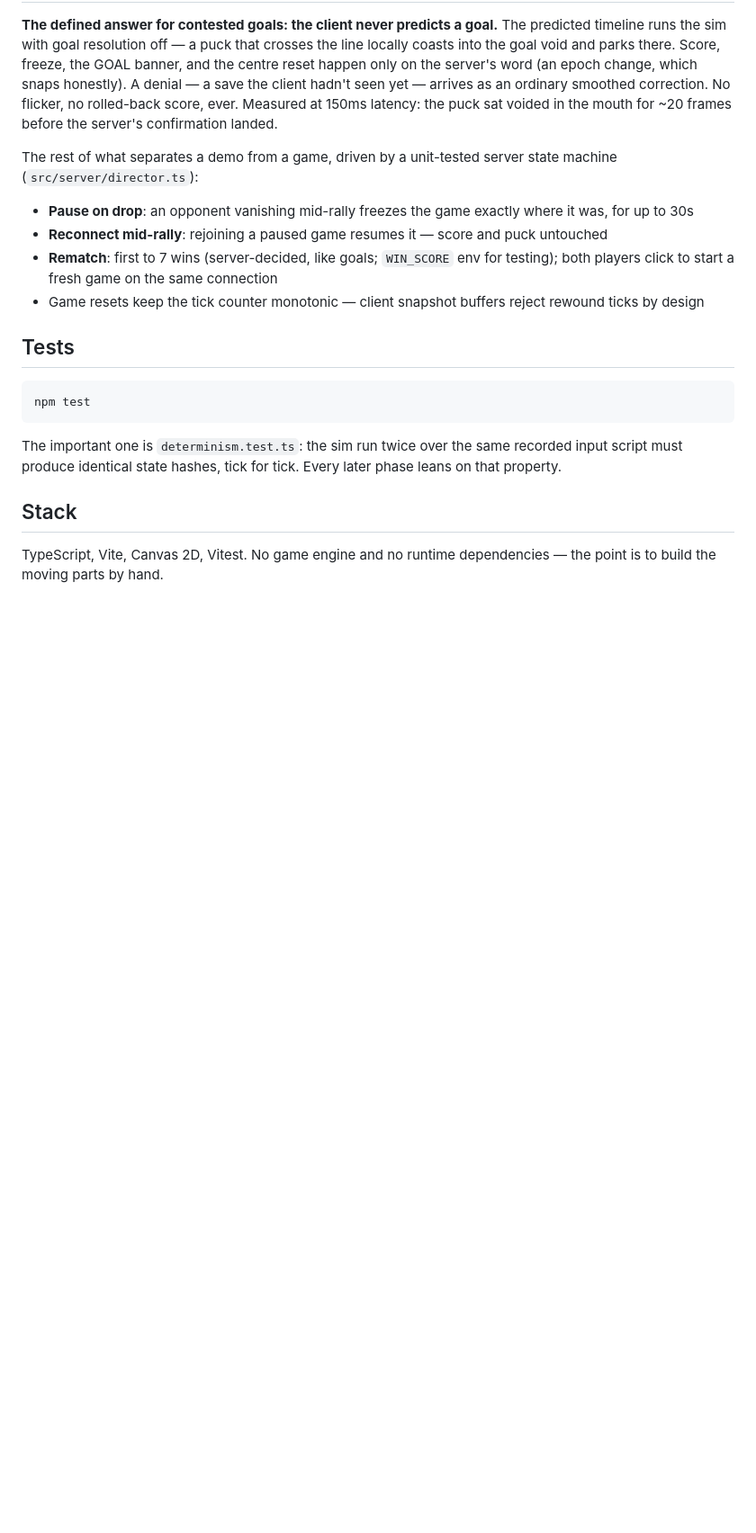
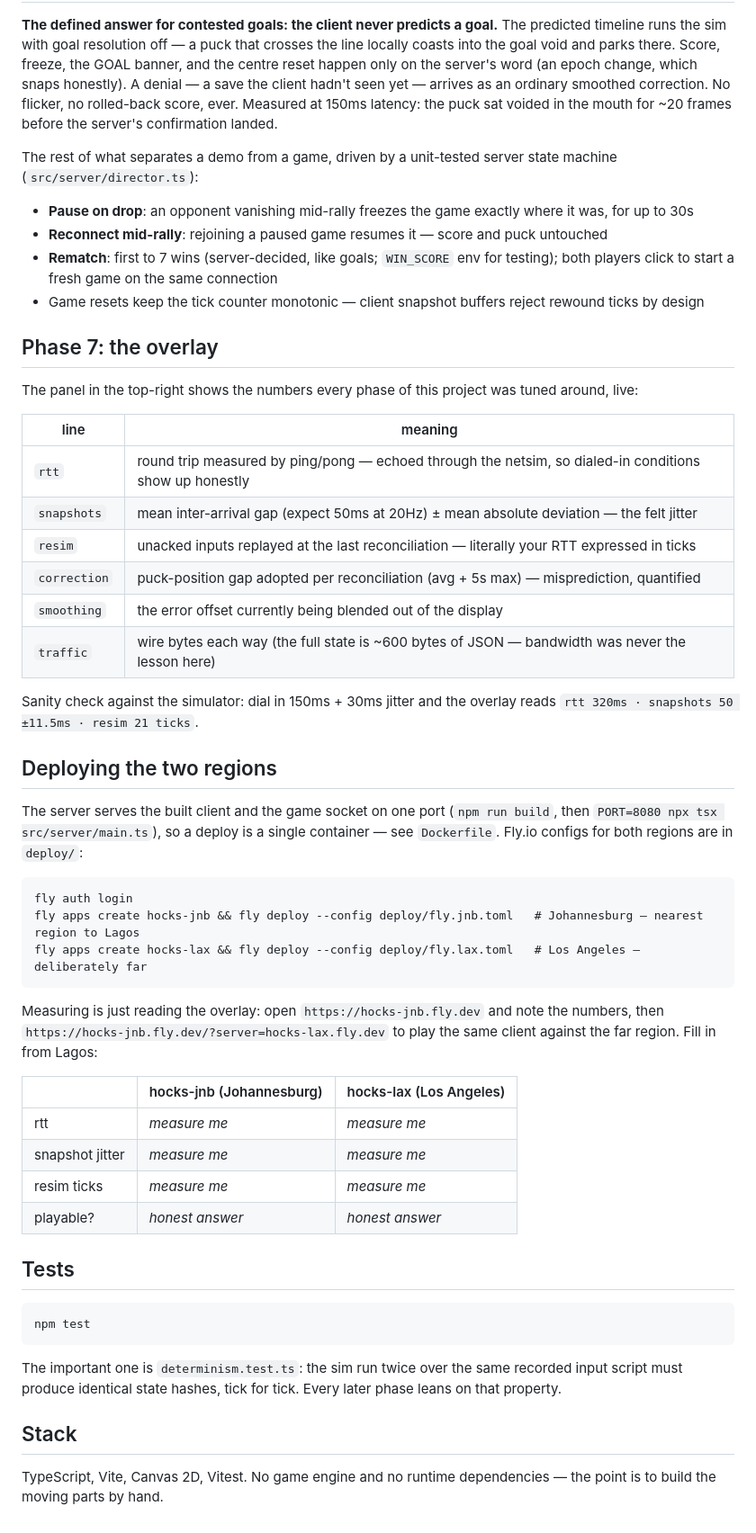
Before and after one commit to Feranmidevelops/HOCKS, a Markdown page: README.md, the part around one of its changes. Shown at 90% size. Drawn GitHub-style; blank space fills up the shorter version.

Commit message:
docs: phase 7 - overlay field guide and two-region deploy handbook

````diff
--- a/README.md
+++ b/README.md
@@ -65,6 +65,40 @@ The rest of what separates a demo from a game, driven by a unit-tested server st
 - **Rematch**: first to 7 wins (server-decided, like goals; `WIN_SCORE` env for testing); both players click to start a fresh game on the same connection
 - Game resets keep the tick counter monotonic — client snapshot buffers reject rewound ticks by design
 
+## Phase 7: the overlay
+
+The panel in the top-right shows the numbers every phase of this project was tuned around, live:
+
+| line | meaning |
+|---|---|
+| `rtt` | round trip measured by ping/pong — echoed through the netsim, so dialed-in conditions show up honestly |
+| `snapshots` | mean inter-arrival gap (expect 50ms at 20Hz) ± mean absolute deviation — the felt jitter |
+| `resim` | unacked inputs replayed at the last reconciliation — literally your RTT expressed in ticks |
+| `correction` | puck-position gap adopted per reconciliation (avg + 5s max) — misprediction, quantified |
+| `smoothing` | the error offset currently being blended out of the display |
+| `traffic` | wire bytes each way (the full state is ~600 bytes of JSON — bandwidth was never the lesson here) |
+
+Sanity check against the simulator: dial in 150ms + 30ms jitter and the overlay reads `rtt 320ms · snapshots 50 ±11.5ms · resim 21 ticks`.
+
+## Deploying the two regions
+
+The server serves the built client and the game socket on one port (`npm run build`, then `PORT=8080 npx tsx src/server/main.ts`), so a deploy is a single container — see `Dockerfile`. Fly.io configs for both regions are in `deploy/`:
+
+```
+fly auth login
+fly apps create hocks-jnb && fly deploy --config deploy/fly.jnb.toml   # Johannesburg — nearest region to Lagos
+fly apps create hocks-lax && fly deploy --config deploy/fly.lax.toml   # Los Angeles — deliberately far
+```
+
+Measuring is just reading the overlay: open `https://hocks-jnb.fly.dev` and note the numbers, then `https://hocks-jnb.fly.dev/?server=hocks-lax.fly.dev` to play the same client against the far region. Fill in from Lagos:
+
+| | hocks-jnb (Johannesburg) | hocks-lax (Los Angeles) |
+|---|---|---|
+| rtt | _measure me_ | _measure me_ |
+| snapshot jitter | _measure me_ | _measure me_ |
+| resim ticks | _measure me_ | _measure me_ |
+| playable? | _honest answer_ | _honest answer_ |
+
 ## Tests
 
 ```
````
Also changed, not shown: other parts of README.md (+1 -1 lines).
